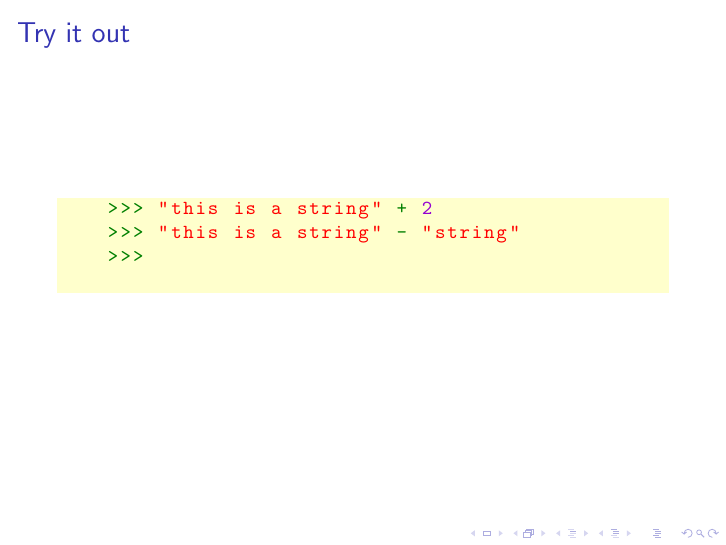
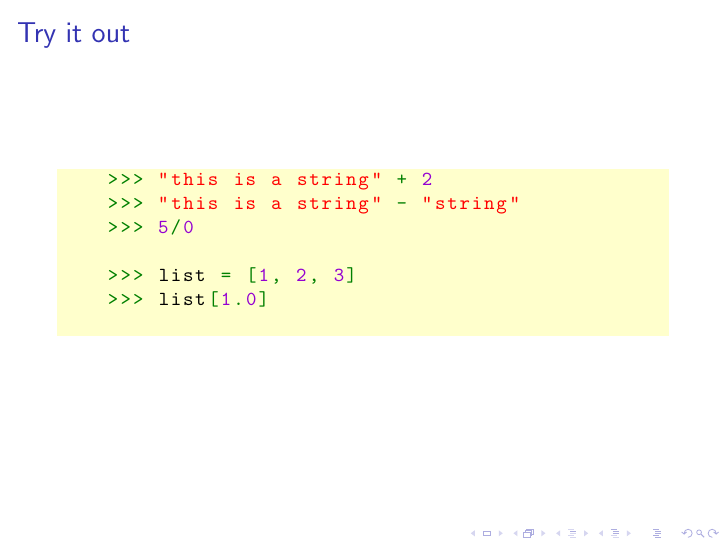
Before and after one commit to Fedjmike/cucats-python, LaTeX slides (python-workshop-1.tex): page 30 of 46. Compiled offline with pdfLaTeX.

Commit message:
Try it: errors

```diff
--- a/python-workshop-1.tex
+++ b/python-workshop-1.tex
@@ -292,7 +292,10 @@
 	\begin{lstlisting}
 	>>> "this is a string" + 2
 	>>> "this is a string" - "string"
-	>>>
+	>>> 5/0
+
+	>>> list = [1, 2, 3]
+	>>> list[1.0]
 	\end{lstlisting}
 \end{frame}
 
```
